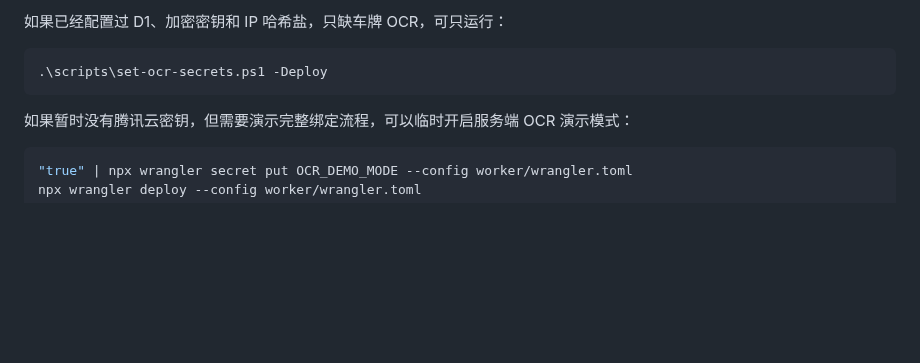
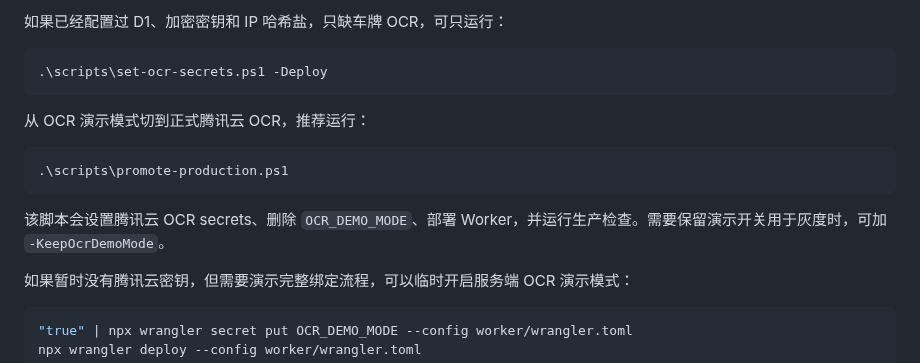
Before and after one commit to nanan910/move-car-mvp, a Markdown page: docs/CLOUDFLARE_DEPLOY.md, the part around the change. Rendered like a GitHub page; blank space fills up the shorter version.

Commit message:
Add production promotion script

````diff
--- a/docs/CLOUDFLARE_DEPLOY.md
+++ b/docs/CLOUDFLARE_DEPLOY.md
@@ -49,6 +49,14 @@ npm install
 ```powershell
 .\scripts\set-ocr-secrets.ps1 -Deploy
 ```
+
+从 OCR 演示模式切到正式腾讯云 OCR，推荐运行：
+
+```powershell
+.\scripts\promote-production.ps1
+```
+
+该脚本会设置腾讯云 OCR secrets、删除 `OCR_DEMO_MODE`、部署 Worker，并运行生产检查。需要保留演示开关用于灰度时，可加 `-KeepOcrDemoMode`。
 
 如果暂时没有腾讯云密钥，但需要演示完整绑定流程，可以临时开启服务端 OCR 演示模式：
 
````
